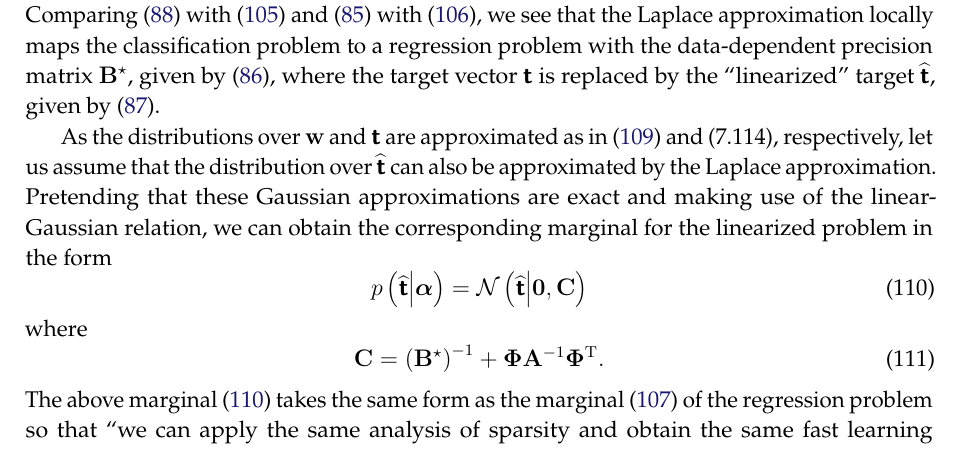
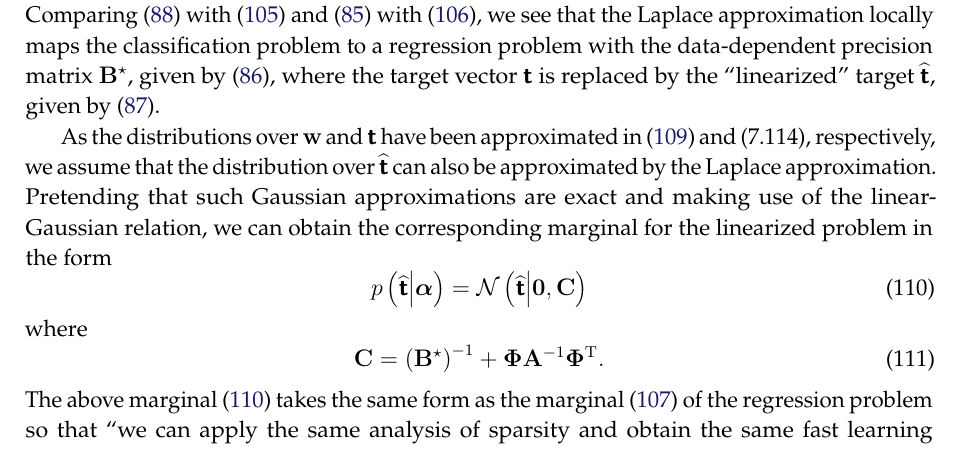
Before and after one commit to yousuketakada/prml_errata, a LaTeX document (prml_errata.tex): part of page 21 of 49, cut so that both start at the same text. Compiled offline with pdfLaTeX.

Commit message:
Edit erratum for (7.118)

```diff
--- a/prml_errata.tex
+++ b/prml_errata.tex
@@ -1597,11 +1597,11 @@ where the target vector~$\bm{\mathsf{t}}$ is replaced by
 the ``linearized'' target~$\widehat{\bm{\mathsf{t}}}$,
 given by \eqref{eq:target_for_linearized_classification_RVM}.
 
-As the distributions over $\mathbf{w}$ and $\bm{\mathsf{t}}$ are approximated as in
+As the distributions over $\mathbf{w}$ and $\bm{\mathsf{t}}$ have been approximated in
 \eqref{eq:posterior_for_RVM_classification} and (7.114), respectively,
-let us assume that the distribution over $\widehat{\bm{\mathsf{t}}}$
+we assume that the distribution over $\widehat{\bm{\mathsf{t}}}$
 can also be approximated by the Laplace approximation.
-Pretending that these Gaussian approximations are exact and
+Pretending that such Gaussian approximations are exact and
 making use of the linear-Gaussian relation,
 we can obtain the corresponding marginal for the linearized problem in the form
 \begin{equation}
```
